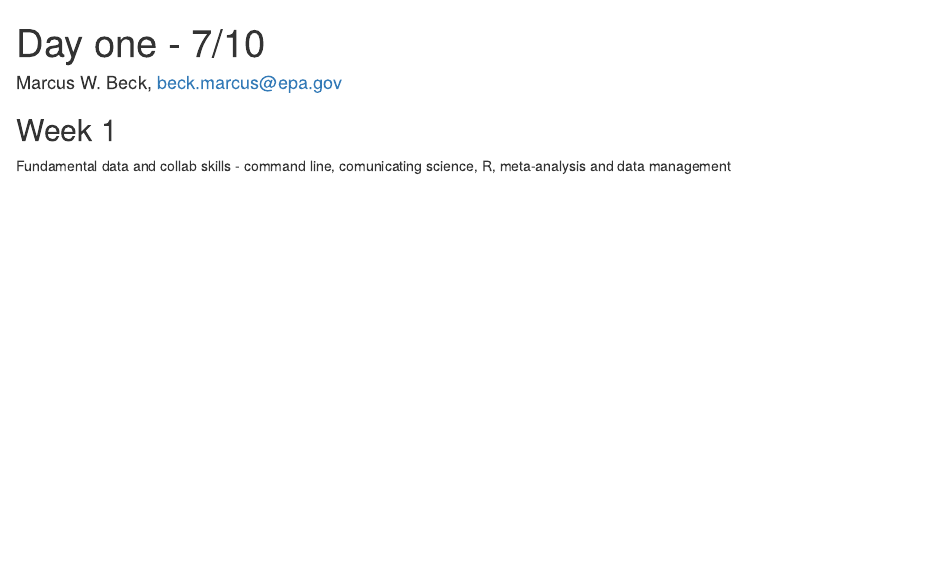
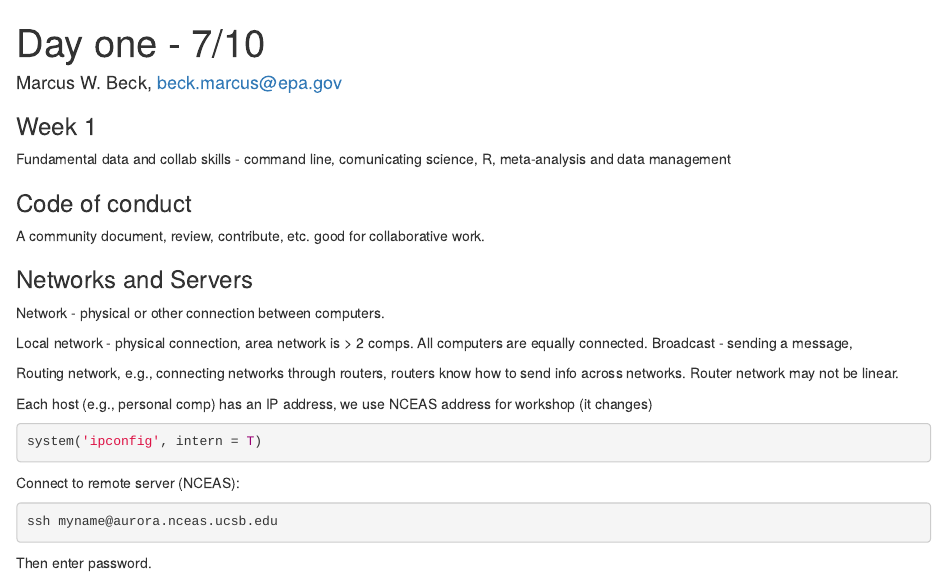
Before and after one commit to fawda123/oss2017_notes, an R Markdown document (day_one.Rmd): the page in a window 1100 px wide, from its top. Rendered offline with R 4.5, knitr and Pandoc, with nearby package versions; the code chunks are not run, so their results and figures are left out.

````diff
--- a/day_one.Rmd
+++ b/day_one.Rmd
@@ -6,6 +6,30 @@
 author: "Marcus W. Beck, beck.marcus@epa.gov"
 ---
 
-## Week 1
+### Week 1
 
 Fundamental data and collab skills - command line, comunicating science, R, meta-analysis and data management
+
+### Code of conduct
+
+A community document, review, contribute, etc. good for collaborative work.
+
+### Networks and Servers
+
+Network - physical or other connection between computers.
+
+Local network - physical connection, area network is > 2 comps. All computers are equally connected. Broadcast - sending a message,
+
+Routing network, e.g., connecting networks through routers, routers know how to send info across networks. Router network may not be linear.
+
+Each host (e.g., personal comp) has an IP address, we use NCEAS address for workshop (it changes)
+```{r eval = T}
+system('ipconfig', intern = T)
+```
+
+Connect to remote server (NCEAS):
+```{r eval = F}
+ssh myname@aurora.nceas.ucsb.edu
+```
+
+Then enter password.
````
Also changed, not shown: day_one.html, day_one.md, 1 other file.
